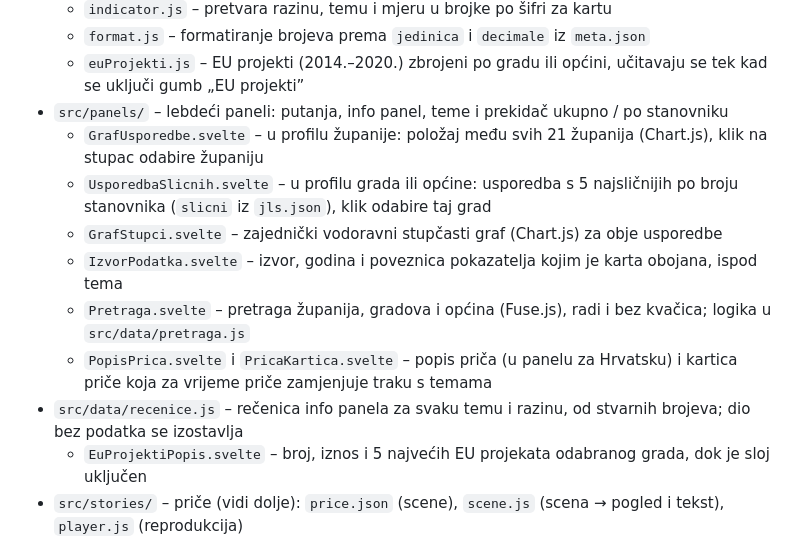
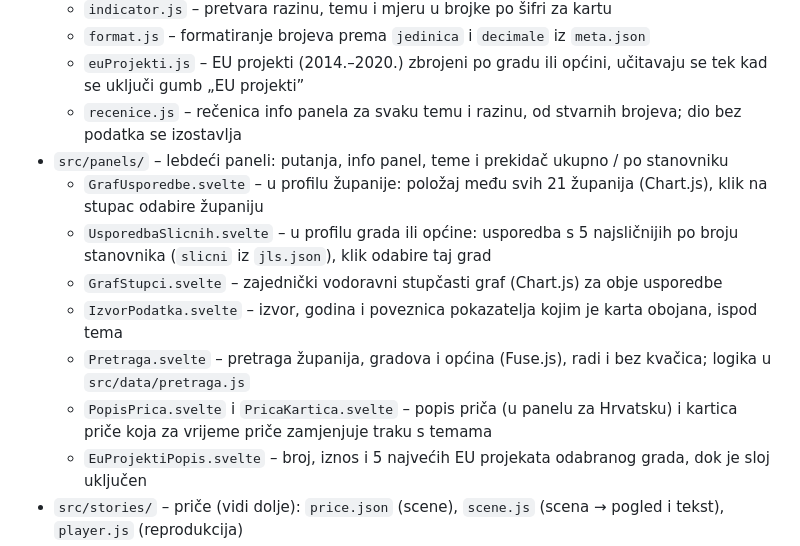
Before and after one commit to aborjan1/Kompas-Hrvatske, a Markdown page: web/README.md, the part around the change. Drawn GitHub-style.

```diff
--- a/web/README.md
+++ b/web/README.md
@@ -46,6 +46,7 @@ preglednika na 30 dana, pa se tijekom prezentacije ništa ne čeka s interneta.
   - `indicator.js` – pretvara razinu, temu i mjeru u brojke po šifri za kartu
   - `format.js` – formatiranje brojeva prema `jedinica` i `decimale` iz `meta.json`
   - `euProjekti.js` – EU projekti (2014.–2020.) zbrojeni po gradu ili općini, učitavaju se tek kad se uključi gumb „EU projekti”
+  - `recenice.js` – rečenica info panela za svaku temu i razinu, od stvarnih brojeva; dio bez podatka se izostavlja
 - `src/panels/` – lebdeći paneli: putanja, info panel, teme i prekidač ukupno / po stanovniku
   - `GrafUsporedbe.svelte` – u profilu županije: položaj među svih 21 županija (Chart.js), klik na stupac odabire županiju
   - `UsporedbaSlicnih.svelte` – u profilu grada ili općine: usporedba s 5 najsličnijih po broju stanovnika (`slicni` iz `jls.json`), klik odabire taj grad
@@ -53,7 +54,6 @@ preglednika na 30 dana, pa se tijekom prezentacije ništa ne čeka s interneta.
   - `IzvorPodatka.svelte` – izvor, godina i poveznica pokazatelja kojim je karta obojana, ispod tema
   - `Pretraga.svelte` – pretraga županija, gradova i općina (Fuse.js), radi i bez kvačica; logika u `src/data/pretraga.js`
   - `PopisPrica.svelte` i `PricaKartica.svelte` – popis priča (u panelu za Hrvatsku) i kartica priče koja za vrijeme priče zamjenjuje traku s temama
-- `src/data/recenice.js` – rečenica info panela za svaku temu i razinu, od stvarnih brojeva; dio bez podatka se izostavlja
   - `EuProjektiPopis.svelte` – broj, iznos i 5 najvećih EU projekata odabranog grada, dok je sloj uključen
 - `src/stories/` – priče (vidi dolje): `price.json` (scene), `scene.js` (scena → pogled i tekst), `player.js` (reprodukcija)
 - `public/data/` – gotove GeoJSON/JSON datoteke iz `pipeline/` (format: `docs/format-podataka.md`)
```
Also changed, not shown: README.md (+10 -2 lines), docs/alati.md (added, +50 -0 lines), docs/pokretanje.md (added, +88 -0 lines), docs/sucelje.md (added, +140 -0 lines), docs/snimke/1-hrvatska.jpg (added), docs/snimke/2-zupanija.jpg (added), docs/snimke/3-grad.jpg (added), docs/snimke/4-pretraga.jpg (added), docs/snimke/5-prica.jpg (added), docs/snimke/6-mobitel.jpg (added).
